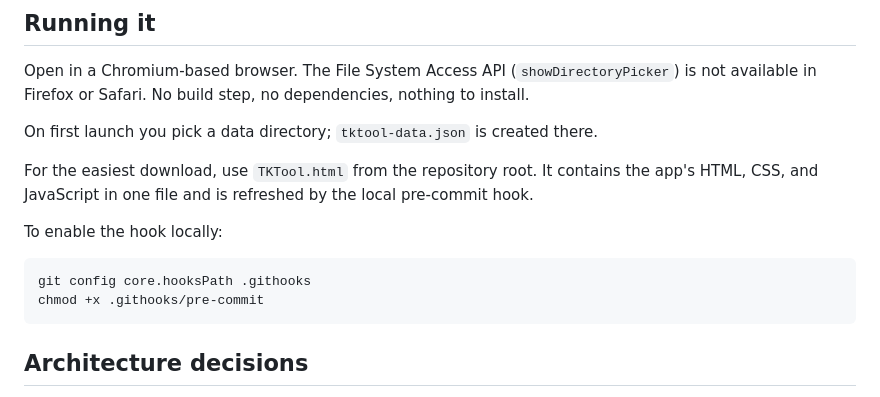
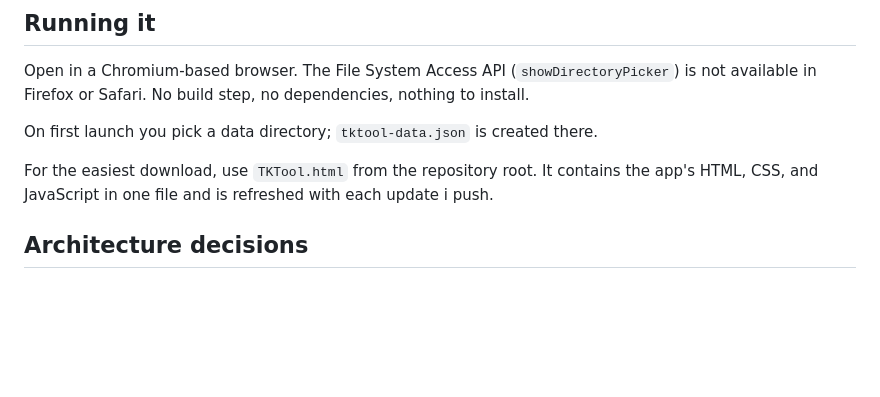
Before and after one commit to renemrhfr/TKTool, a Markdown page: README.md, the part around the change. GitHub-like rendering; blank space fills up the shorter version.

````diff
--- a/README.md
+++ b/README.md
@@ -84,15 +84,7 @@ On first launch you pick a data directory; `tktool-data.json` is created
 there.
 
 For the easiest download, use `TKTool.html` from the repository root. It contains
-the app's HTML, CSS, and JavaScript in one file and is refreshed by the local
-pre-commit hook.
-
-To enable the hook locally:
-
-```bash
-git config core.hooksPath .githooks
-chmod +x .githooks/pre-commit
-```
+the app's HTML, CSS, and JavaScript in one file and is refreshed with each update i push.
 
 ## Architecture decisions
 
````
